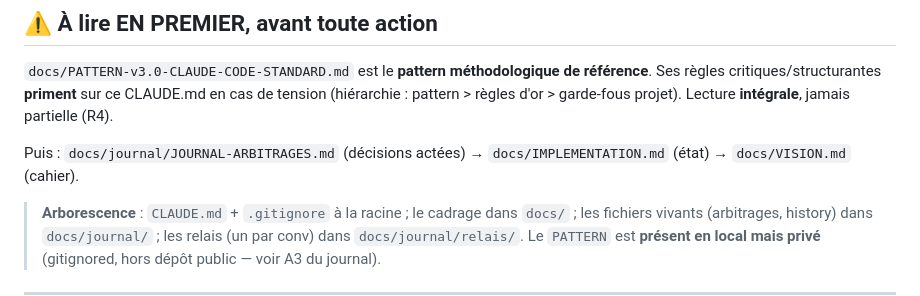
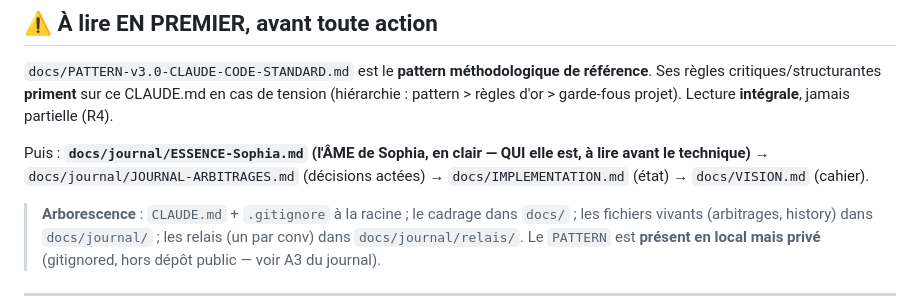
Before and after one commit to YdvSystems/YdvVoice, a Markdown page: CLAUDE.md, the part around the change. Rendered like a GitHub page.

```diff
--- a/CLAUDE.md
+++ b/CLAUDE.md
@@ -5,7 +5,7 @@
 ## ⚠️ À lire EN PREMIER, avant toute action
 `docs/PATTERN-v3.0-CLAUDE-CODE-STANDARD.md` est le **pattern méthodologique de référence**. Ses règles critiques/structurantes **priment** sur ce CLAUDE.md en cas de tension (hiérarchie : pattern > règles d'or > garde-fous projet). Lecture **intégrale**, jamais partielle (R4).
 
-Puis : `docs/journal/JOURNAL-ARBITRAGES.md` (décisions actées) → `docs/IMPLEMENTATION.md` (état) → `docs/VISION.md` (cahier).
+Puis : **`docs/journal/ESSENCE-Sophia.md` (l'ÂME de Sophia, en clair — QUI elle est, à lire avant le technique)** → `docs/journal/JOURNAL-ARBITRAGES.md` (décisions actées) → `docs/IMPLEMENTATION.md` (état) → `docs/VISION.md` (cahier).
 
 > **Arborescence** : `CLAUDE.md` + `.gitignore` à la racine ; le cadrage dans `docs/` ; les fichiers vivants (arbitrages, history) dans `docs/journal/` ; les relais (un par conv) dans `docs/journal/relais/`. Le `PATTERN` est **présent en local mais privé** (gitignored, hors dépôt public — voir A3 du journal).
 
```
Also changed, not shown: docs/journal/ESSENCE-Sophia.md (added, +22 -0 lines), 1 other file.
